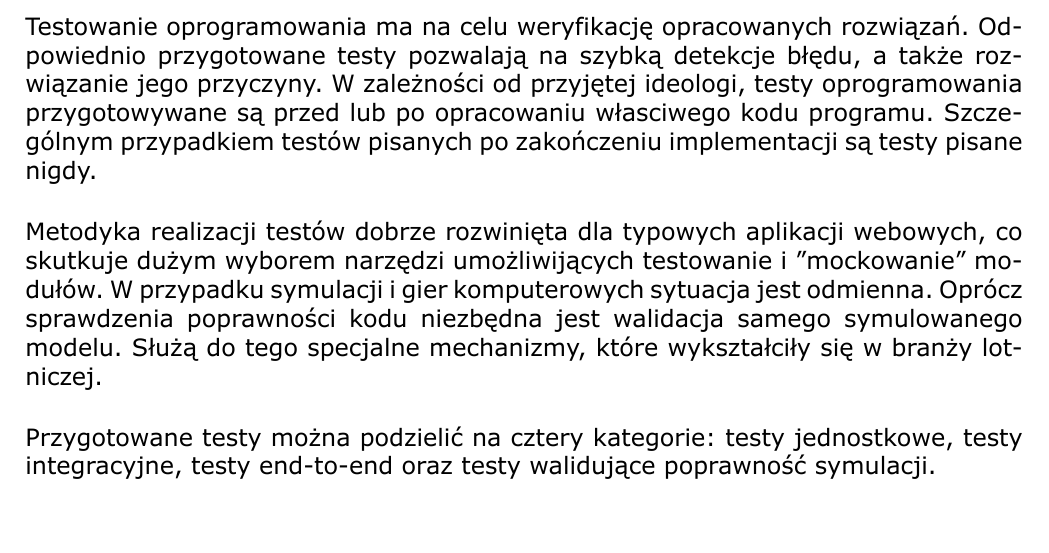
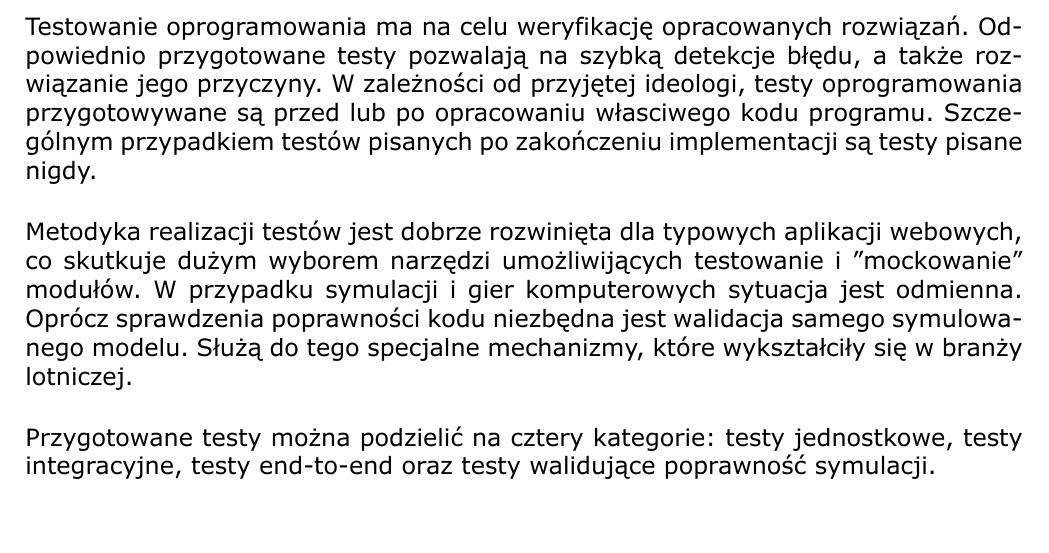
Before and after one commit to MiNI-UAV/Thesis, a LaTeX document (main.tex): part of page 27 of 34, cut so that both start at the same text. Compiled offline with XeLaTeX.

Commit message:
fix: typo

```diff
--- a/main.tex
+++ b/main.tex
@@ -726,7 +726,7 @@ Pozytywne & Negatywne\\
 
 Testowanie oprogramowania ma na celu weryfikację opracowanych rozwiązań. Odpowiednio przygotowane testy pozwalają na szybką detekcje błędu, a także rozwiązanie jego przyczyny. W zależności od przyjętej ideologi, testy oprogramowania przygotowywane są przed lub po opracowaniu własciwego kodu programu. Szczególnym przypadkiem testów pisanych po zakończeniu implementacji są testy pisane nigdy.\\
 
-Metodyka realizacji testów dobrze rozwinięta dla typowych aplikacji webowych, co skutkuje dużym wyborem narzędzi umożliwijących testowanie i "mockowanie" modułów. W przypadku symulacji i gier komputerowych sytuacja jest odmienna. Oprócz sprawdzenia poprawności kodu niezbędna jest walidacja samego symulowanego modelu. Służą do tego specjalne mechanizmy, które wykształciły się w branży lotniczej.\\
+Metodyka realizacji testów jest dobrze rozwinięta dla typowych aplikacji webowych, co skutkuje dużym wyborem narzędzi umożliwijących testowanie i "mockowanie" modułów. W przypadku symulacji i gier komputerowych sytuacja jest odmienna. Oprócz sprawdzenia poprawności kodu niezbędna jest walidacja samego symulowanego modelu. Służą do tego specjalne mechanizmy, które wykształciły się w branży lotniczej.\\
 
 Przygotowane testy można podzielić na cztery kategorie: testy jednostkowe, testy integracyjne, testy end-to-end oraz testy walidujące poprawność symulacji.
 
```
